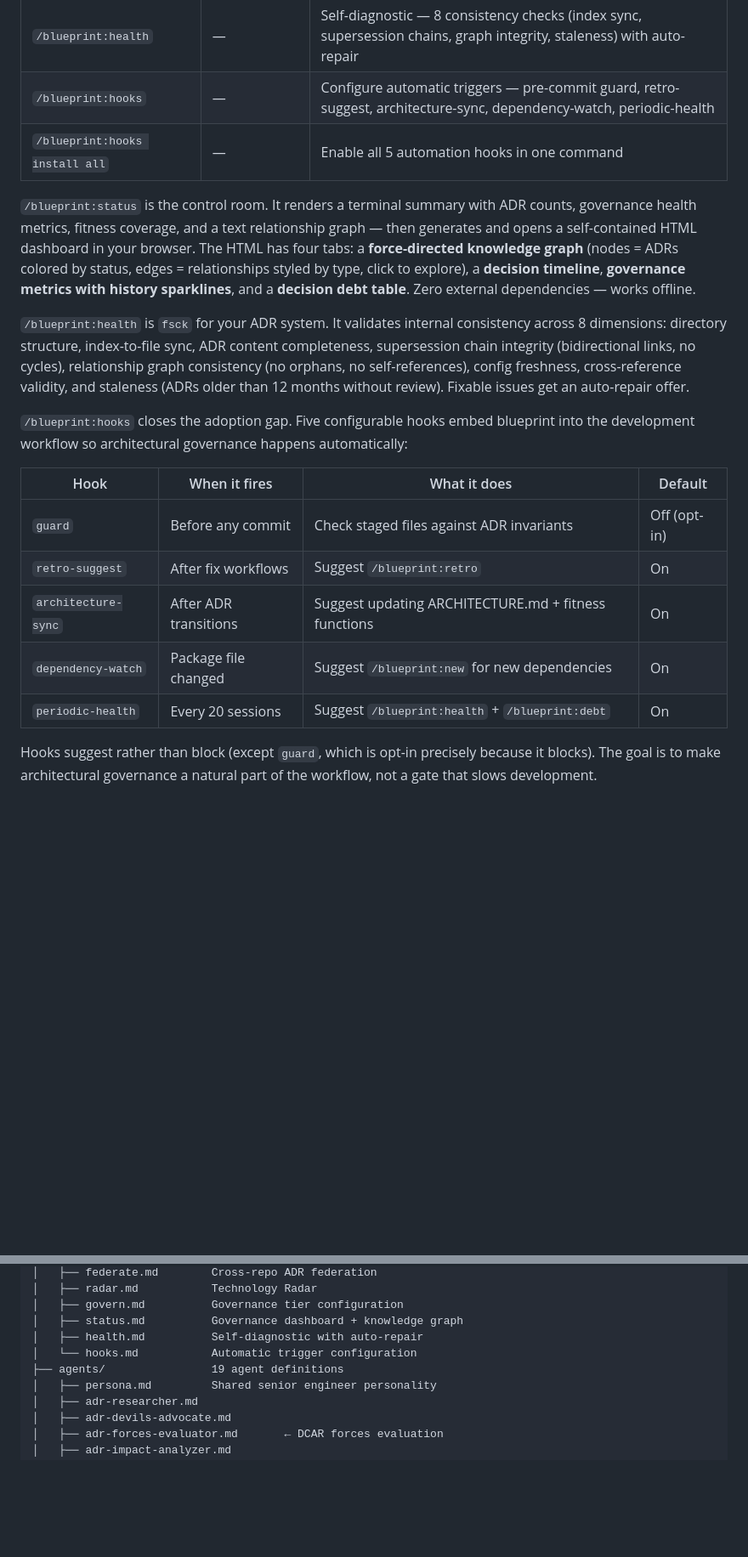
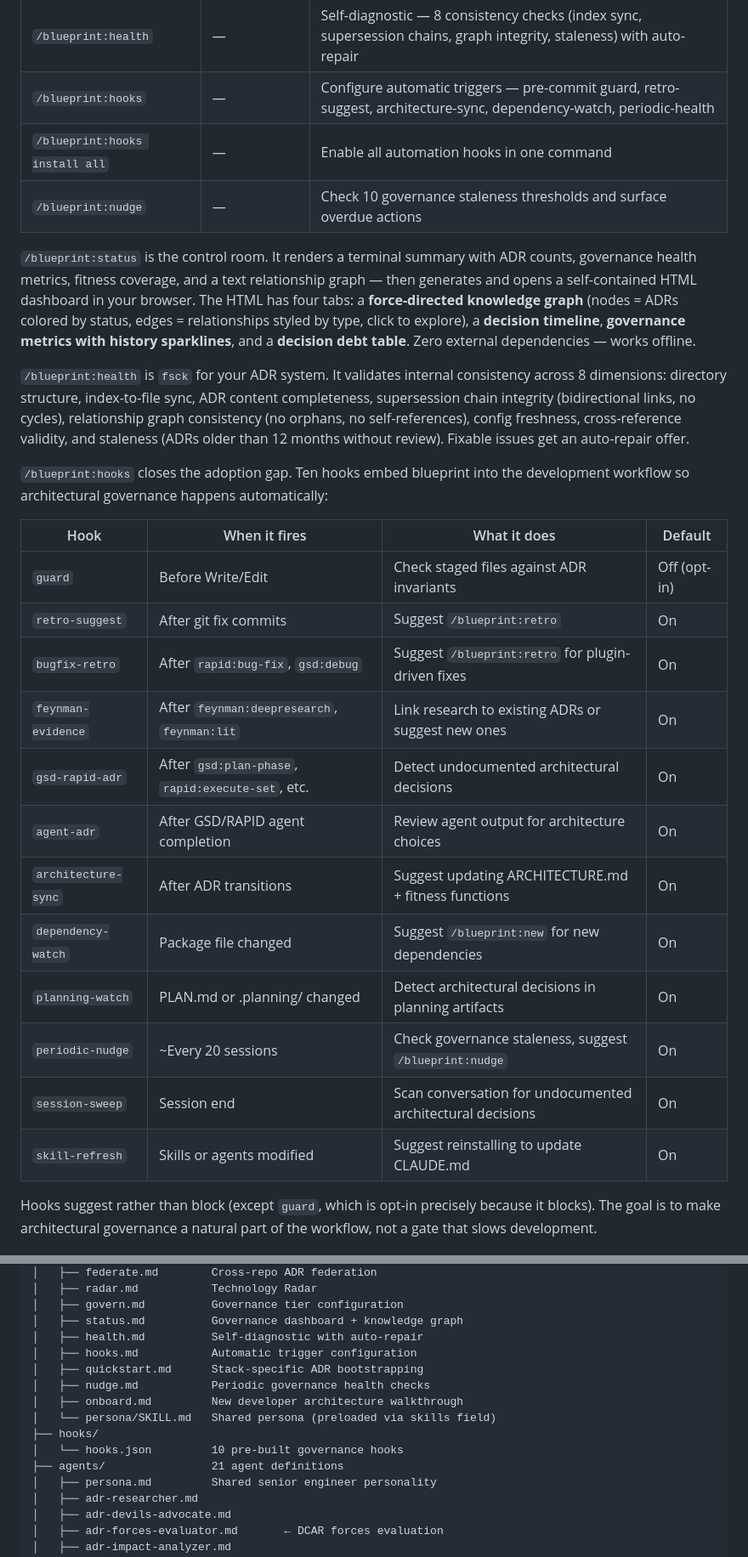
Before and after one commit to ThePyProgrammer/blueprint, a Markdown page: README.md, 2 parts joined by grey strips. Shown at 85% size. Drawn GitHub-style; blank space fills up the shorter version.

Commit message:
docs: update README with quickstart, nudge, onboard + current counts
Add 3 new commands to README:
- /blueprint:quickstart — stack-specific ADR bootstrapping (5 presets)
- /blueprint:nudge — periodic governance health checks (10 rules)
- /blueprint:onboard — 5-minute new developer walkthrough

Update hooks table from 5 to 12 entries (bugfix-retro, feynman-evidence,
gsd-rapid-adr, agent-adr, planning-watch, periodic-nudge, session-sweep,
skill-refresh). Update architecture tree with new files. Fix counts:
42 skills, 21 agents, 9 config files, 10 hooks, 41 ADRs.

Co-Authored-By: Claude Opus 4.6 (1M context) <noreply@anthropic.com>

```diff
--- a/README.md
+++ b/README.md
@@ -252,21 +254,29 @@ The eli5 commands exist because ADRs are written for the people who make decisio
 | `/blueprint:status` | — | Governance dashboard — terminal summary + interactive HTML with knowledge graph, timeline, metrics, and debt table |
 | `/blueprint:health` | — | Self-diagnostic — 8 consistency checks (index sync, supersession chains, graph integrity, staleness) with auto-repair |
 | `/blueprint:hooks` | — | Configure automatic triggers — pre-commit guard, retro-suggest, architecture-sync, dependency-watch, periodic-health |
-| `/blueprint:hooks install all` | — | Enable all 5 automation hooks in one command |
+| `/blueprint:hooks install all` | — | Enable all automation hooks in one command |
+| `/blueprint:nudge` | — | Check 10 governance staleness thresholds and surface overdue actions |
 
 `/blueprint:status` is the control room. It renders a terminal summary with ADR counts, governance health metrics, fitness coverage, and a text relationship graph — then generates and opens a self-contained HTML dashboard in your browser. The HTML has four tabs: a **force-directed knowledge graph** (nodes = ADRs colored by status, edges = relationships styled by type, click to explore), a **decision timeline**, **governance metrics with history sparklines**, and a **decision debt table**. Zero external dependencies — works offline.
 
 `/blueprint:health` is `fsck` for your ADR system. It validates internal consistency across 8 dimensions: directory structure, index-to-file sync, ADR content completeness, supersession chain integrity (bidirectional links, no cycles), relationship graph consistency (no orphans, no self-references), config freshness, cross-reference validity, and staleness (ADRs older than 12 months without review). Fixable issues get an auto-repair offer.
 
-`/blueprint:hooks` closes the adoption gap. Five configurable hooks embed blueprint into the development workflow so architectural governance happens automatically:
+`/blueprint:hooks` closes the adoption gap. Ten hooks embed blueprint into the development workflow so architectural governance happens automatically:
 
 | Hook | When it fires | What it does | Default |
 |------|--------------|-------------|---------|
-| `guard` | Before any commit | Check staged files against ADR invariants | Off (opt-in) |
-| `retro-suggest` | After fix workflows | Suggest `/blueprint:retro` | On |
+| `guard` | Before Write/Edit | Check staged files against ADR invariants | Off (opt-in) |
+| `retro-suggest` | After git fix commits | Suggest `/blueprint:retro` | On |
+| `bugfix-retro` | After `rapid:bug-fix`, `gsd:debug` | Suggest `/blueprint:retro` for plugin-driven fixes | On |
+| `feynman-evidence` | After `feynman:deepresearch`, `feynman:lit` | Link research to existing ADRs or suggest new ones | On |
+| `gsd-rapid-adr` | After `gsd:plan-phase`, `rapid:execute-set`, etc. | Detect undocumented architectural decisions | On |
+| `agent-adr` | After GSD/RAPID agent completion | Review agent output for architecture choices | On |
 | `architecture-sync` | After ADR transitions | Suggest updating ARCHITECTURE.md + fitness functions | On |
 | `dependency-watch` | Package file changed | Suggest `/blueprint:new` for new dependencies | On |
-| `periodic-health` | Every 20 sessions | Suggest `/blueprint:health` + `/blueprint:debt` | On |
+| `planning-watch` | PLAN.md or .planning/ changed | Detect architectural decisions in planning artifacts | On |
+| `periodic-nudge` | ~Every 20 sessions | Check governance staleness, suggest `/blueprint:nudge` | On |
+| `session-sweep` | Session end | Scan conversation for undocumented architectural decisions | On |
+| `skill-refresh` | Skills or agents modified | Suggest reinstalling to update CLAUDE.md | On |
 
 Hooks suggest rather than block (except `guard`, which is opt-in precisely because it blocks). The goal is to make architectural governance a natural part of the workflow, not a gate that slows development.
 
@@ -402,8 +412,14 @@ blueprint/
 │   ├── govern.md          Governance tier configuration
 │   ├── status.md          Governance dashboard + knowledge graph
 │   ├── health.md          Self-diagnostic with auto-repair
-│   └── hooks.md           Automatic trigger configuration
-├── agents/                19 agent definitions
+│   ├── hooks.md           Automatic trigger configuration
+│   ├── quickstart.md      Stack-specific ADR bootstrapping
+│   ├── nudge.md           Periodic governance health checks
+│   ├── onboard.md         New developer architecture walkthrough
+│   └── persona/SKILL.md   Shared persona (preloaded via skills field)
+├── hooks/
+│   └── hooks.json         10 pre-built governance hooks
+├── agents/                21 agent definitions
 │   ├── persona.md         Shared senior engineer personality
 │   ├── adr-researcher.md
 │   ├── adr-devils-advocate.md
```
Also changed, not shown: other parts of README.md (+7 -4 lines).
